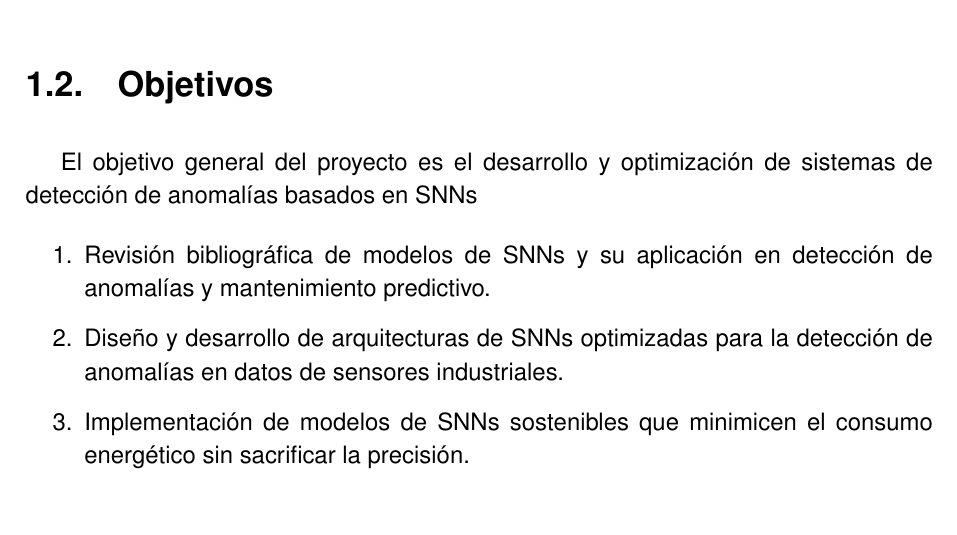
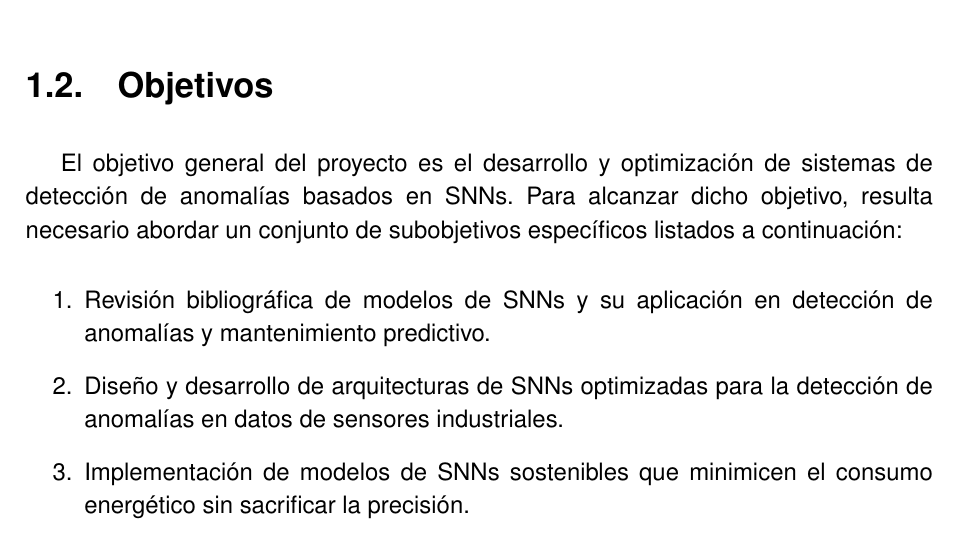
Before and after one commit to JGS9515/tfm_doc, a LaTeX thesis (main.tex, which reads Capitulos/2-Introduccion/2.1-Introducción.tex): part of page 20 of 78, cut so that both start at the same text. Compiled offline with pdfLaTeX.

Commit message:
Clarify project objectives in introduction
Expanded the general objective statement to include the need to address specific subobjectives, providing clearer context for the project's goals.

```diff
--- a/Capitulos/2-Introduccion/2.1-Introducción.tex
+++ b/Capitulos/2-Introduccion/2.1-Introducción.tex
@@ -14,7 +14,7 @@ Las SNNs aparecen como un enfoque interesante que intenta imitar mejor cómo fun
 
 \section{Objetivos}
 
-El objetivo general del proyecto es el desarrollo y optimización de sistemas de detección de anomalías basados en SNNs
+El objetivo general del proyecto es el desarrollo y optimización de sistemas de detección de anomalías basados en SNNs. Para alcanzar dicho objetivo, resulta necesario abordar un conjunto de subobjetivos específicos listados a continuación:
 
 \begin{enumerate}
     \item Revisión bibliográfica de modelos de SNNs y su aplicación en detección de anomalías y mantenimiento predictivo.
```
